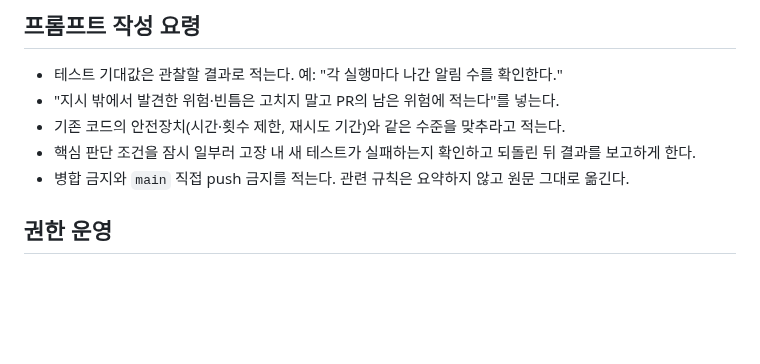
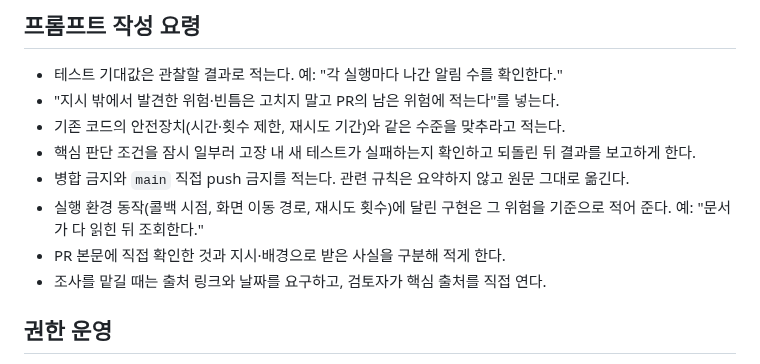
Before and after one commit to oax2310-blip/etf-planner, a Markdown page: docs/gemini-delegation.md, the part around one of its changes. GitHub-like rendering; blank space fills up the shorter version.

```diff
--- a/docs/gemini-delegation.md
+++ b/docs/gemini-delegation.md
@@ -70,6 +80,9 @@
 - 기존 코드의 안전장치(시간·횟수 제한, 재시도 기간)와 같은 수준을 맞추라고 적는다.
 - 핵심 판단 조건을 잠시 일부러 고장 내 새 테스트가 실패하는지 확인하고 되돌린 뒤 결과를 보고하게 한다.
 - 병합 금지와 `main` 직접 push 금지를 적는다. 관련 규칙은 요약하지 않고 원문 그대로 옮긴다.
+- 실행 환경 동작(콜백 시점, 화면 이동 경로, 재시도 횟수)에 달린 구현은 그 위험을 기준으로 적어 준다. 예: "문서가 다 읽힌 뒤 조회한다."
+- PR 본문에 직접 확인한 것과 지시·배경으로 받은 사실을 구분해 적게 한다.
+- 조사를 맡길 때는 출처 링크와 날짜를 요구하고, 검토자가 핵심 출처를 직접 연다.
 
 ## 권한 운영
 
```
Also changed, not shown: other parts of docs/gemini-delegation.md (+11 -1 lines).
